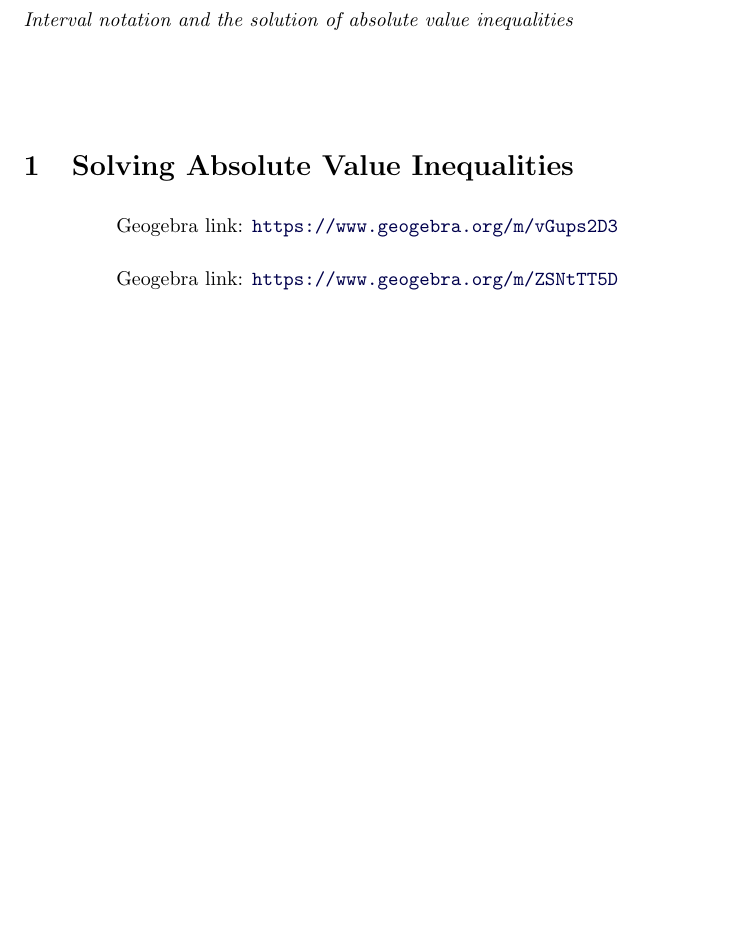
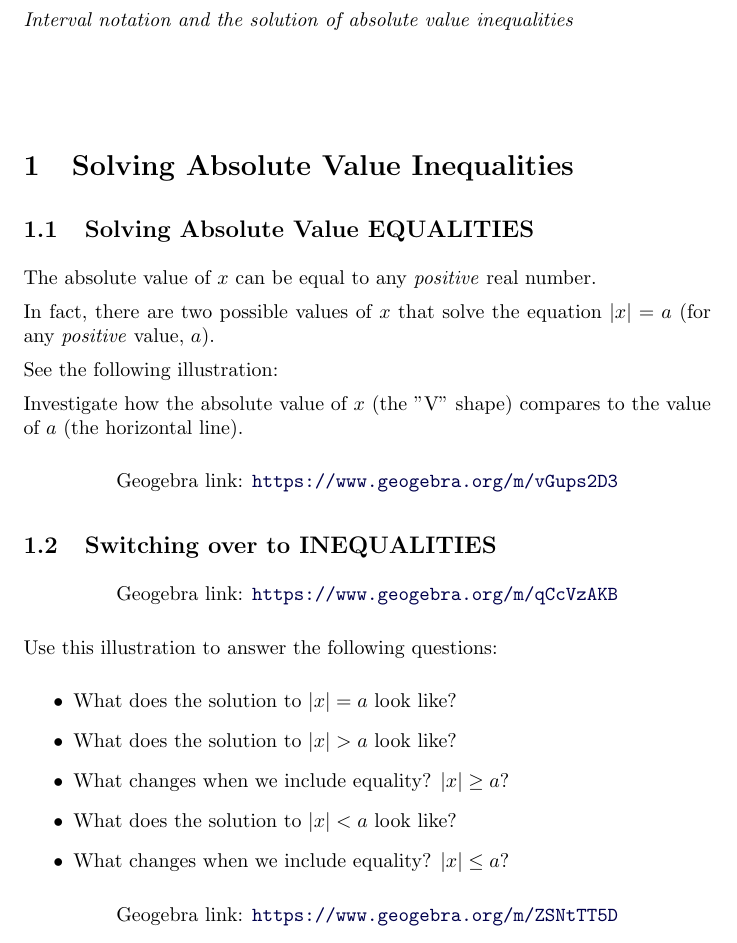
Before and after one commit to drdrew42/ximerapractice, a LaTeX document (MAT1375/AbsoluteValueInequalities/AbsoluteValueInequalities.tex): part of the page, cut so that both start at the same text. Compiled offline with pdfLaTeX.

Commit message:
second geogebra applet

```diff
--- a/MAT1375/AbsoluteValueInequalities/AbsoluteValueInequalities.tex
+++ b/MAT1375/AbsoluteValueInequalities/AbsoluteValueInequalities.tex
@@ -11,10 +11,35 @@ Interval notation and the solution of absolute value inequalities
 
 \section{Solving Absolute Value Inequalities}
 
+\subsection{Solving Absolute Value EQUALITIES}
+
+The absolute value of $x$ can be equal to any \emph{positive} real number.
+
+In fact, there are two possible values of $x$ that solve the equation $|x|=a$ (for any \emph{positive} value, $a$).
+
+See the following illustration:
+
+Investigate how the absolute value of $x$ (the "V" shape) compares to the value of $a$ (the horizontal line).
 
 \begin{center}
 \geogebra{vGups2D3}{650}{450}
 \end{center}
+
+\subsection{Switching over to INEQUALITIES}
+
+\begin{center}
+\geogebra{qCcVzAKB}{650}{500}
+\end{center}
+
+Use this illustration to answer the following questions:
+
+\begin{itemize}
+ \item What does the solution to $|x| = a$ look like?
+ \item What does the solution to $|x| > a$ look like?
+ \item What changes when we include equality? $|x| \geq a$?
+ \item What does the solution to $|x| < a$ look like?
+ \item What changes when we include equality? $|x| \leq a$?
+\end{itemize}
 
 \begin{center}
 \geogebra{ZSNtTT5D}{700}{400}
```
